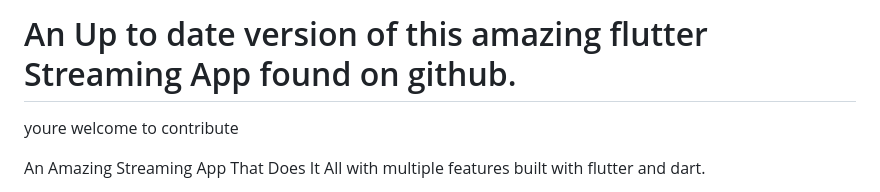
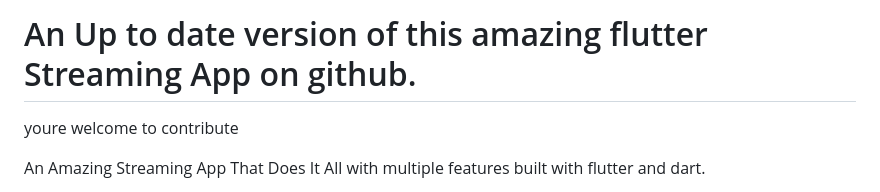
Before and after one commit to promixmart/xstreamer, a Markdown page: README.md, the part around the change. GitHub-like rendering.

```diff
--- a/README.md
+++ b/README.md
@@ -1,4 +1,4 @@
-#  An Up to date version of this amazing flutter Streaming App found on github.
+#  An Up to date version of this amazing flutter Streaming App on github.
 
 youre welcome to contribute
 
```
